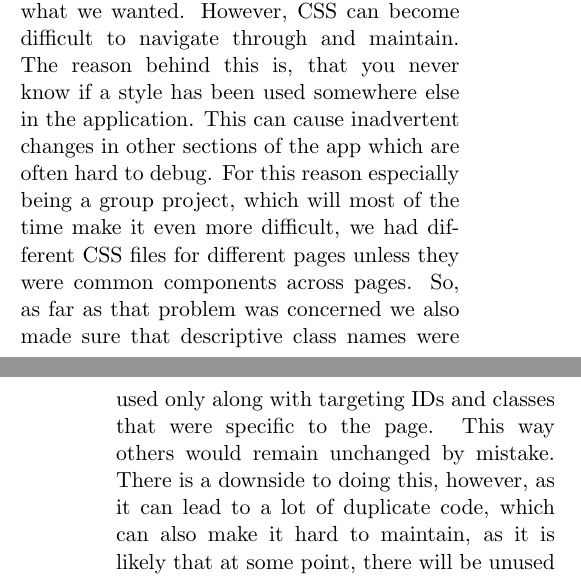
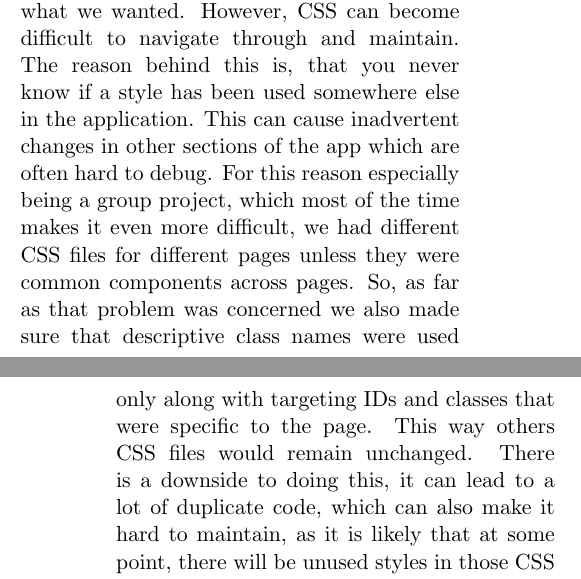
Before and after one commit to Kururururururururu/MovielibLaravel, a LaTeX document (src/Rapport/main.tex, which reads src/Rapport/sections/frontend.tex): two parts of the columns of pages 2 and 3 of 5, joined at a grey line, cut so that both start at the same text. Compiled offline with pdfLaTeX.

Commit message:
fixed things

```diff
--- a/src/Rapport/sections/frontend.tex
+++ b/src/Rapport/sections/frontend.tex
@@ -25,13 +25,10 @@ In our application we did not want to use the default styles that the browser ha
 However, CSS can become difficult to navigate through and maintain.
 The reason behind this is, that you never know if a style has been used somewhere else in the application.
 This can cause inadvertent changes in other sections of the app which are often hard to debug.
-% [kommentar 1] Omformuler næste linje
-For this reason especially being a group project, which will most of the time make it even more difficult, we had different CSS files for different pages unless they were common components across pages.
+For this reason especially being a group project, which most of the time makes it even more difficult, we had different CSS files for different pages unless they were common components across pages.
 So, as far as that problem was concerned we also made sure that descriptive class names were used only along with targeting IDs and classes that were specific to the page.
-% [kommentar 2] Omformuler næste linje
-This way others would remain unchanged by mistake.
-% [kommentar 3] Omformuler næste linje
-There is a downside to doing this, however, as it can lead to a lot of duplicate code, which can also make it hard to maintain, as it is likely that at some point, there will be unused styles in those CSS files.
+This way others CSS files would remain unchanged.
+There is a downside to doing this, it can lead to a lot of duplicate code, which can also make it hard to maintain, as it is likely that at some point, there will be unused styles in those CSS files.
 We weighed the pros and cons of this approach and decided that it was the best approach for our project.\newline
 
 \textbf{JavaScript:} \newline
```
Also changed, not shown: src/Rapport/main.pdf, src/Rapport/sections/frontend.tex (5 more changed lines), 5 other files.
